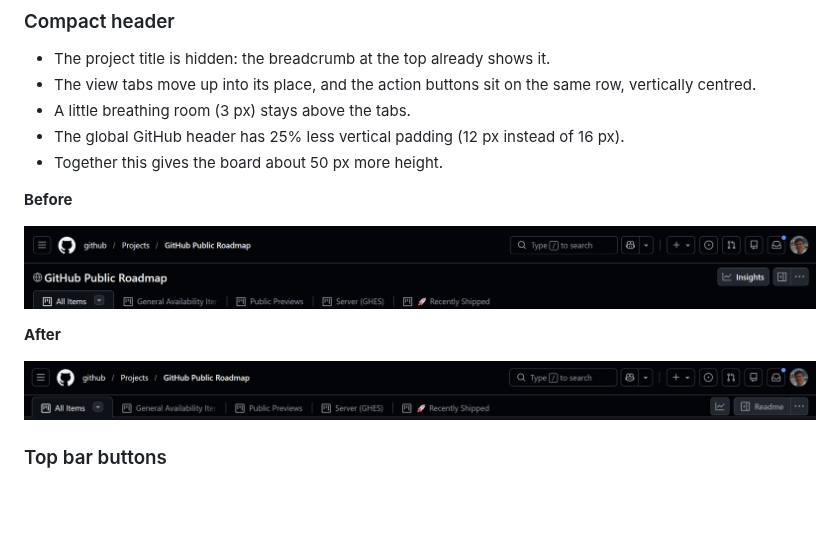
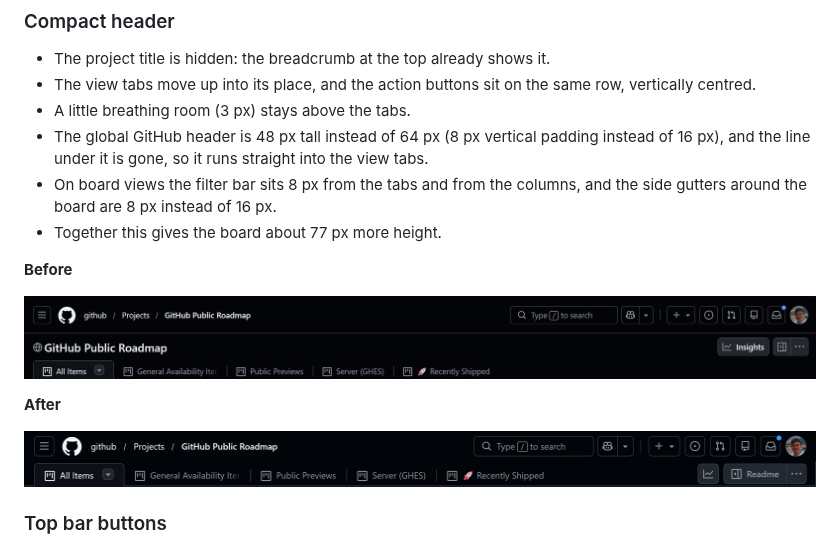
Before and after one commit to Pa1best/github-projects-tweaks, a Markdown page: README.md, the part around the change. GitHub-like rendering; pictures changed too: docs/screenshots/header-after.png; blank space fills up the shorter version.

Commit message:
Update the compact header screenshot and description in the README

```diff
--- a/README.md
+++ b/README.md
@@ -35,8 +35,9 @@ The same compact header, and assignees show profile names instead of logins.
 - The project title is hidden: the breadcrumb at the top already shows it.
 - The view tabs move up into its place, and the action buttons sit on the same row, vertically centred.
 - A little breathing room (3 px) stays above the tabs.
-- The global GitHub header has 25% less vertical padding (12 px instead of 16 px).
-- Together this gives the board about 50 px more height.
+- The global GitHub header is 48 px tall instead of 64 px (8 px vertical padding instead of 16 px), and the line under it is gone, so it runs straight into the view tabs.
+- On board views the filter bar sits 8 px from the tabs and from the columns, and the side gutters around the board are 8 px instead of 16 px.
+- Together this gives the board about 77 px more height.
 
 **Before**
 
```
